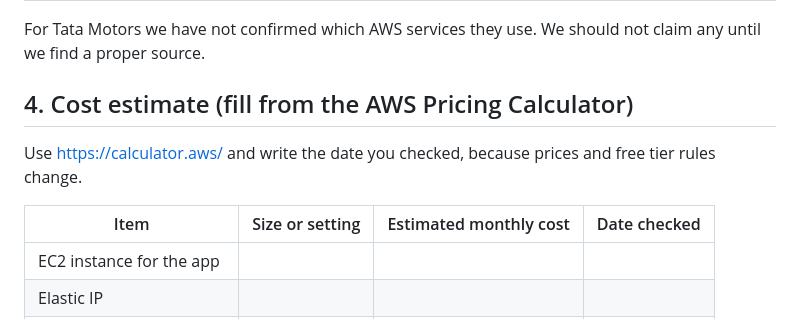
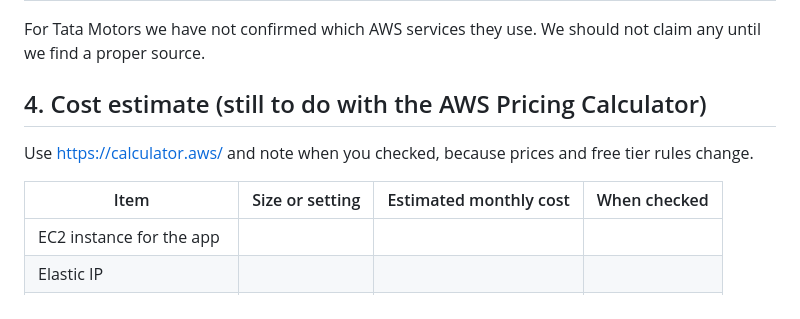
Before and after one commit to DhruvilMehta07/IT457-Group29-Cloud-Case-Study, a Markdown page: docs/notes/aws-notes.md, the part around one of its changes. Rendered like a GitHub page.

```diff
--- a/docs/notes/aws-notes.md
+++ b/docs/notes/aws-notes.md
@@ -48,11 +47,11 @@ Services named in the Titan AWS case study, plus the ones we plan to use in our
 
 For Tata Motors we have not confirmed which AWS services they use. We should not claim any until we find a proper source.
 
-## 4. Cost estimate (fill from the AWS Pricing Calculator)
+## 4. Cost estimate (still to do with the AWS Pricing Calculator)
 
-Use https://calculator.aws/ and write the date you checked, because prices and free tier rules change.
+Use https://calculator.aws/ and note when you checked, because prices and free tier rules change.
 
-| Item | Size or setting | Estimated monthly cost | Date checked |
+| Item | Size or setting | Estimated monthly cost | When checked |
 |------|-----------------|------------------------|--------------|
 | EC2 instance for the app | | | |
 | Elastic IP | | | |
```
Also changed, not shown: other parts of docs/notes/aws-notes.md (+22 -21 lines).
